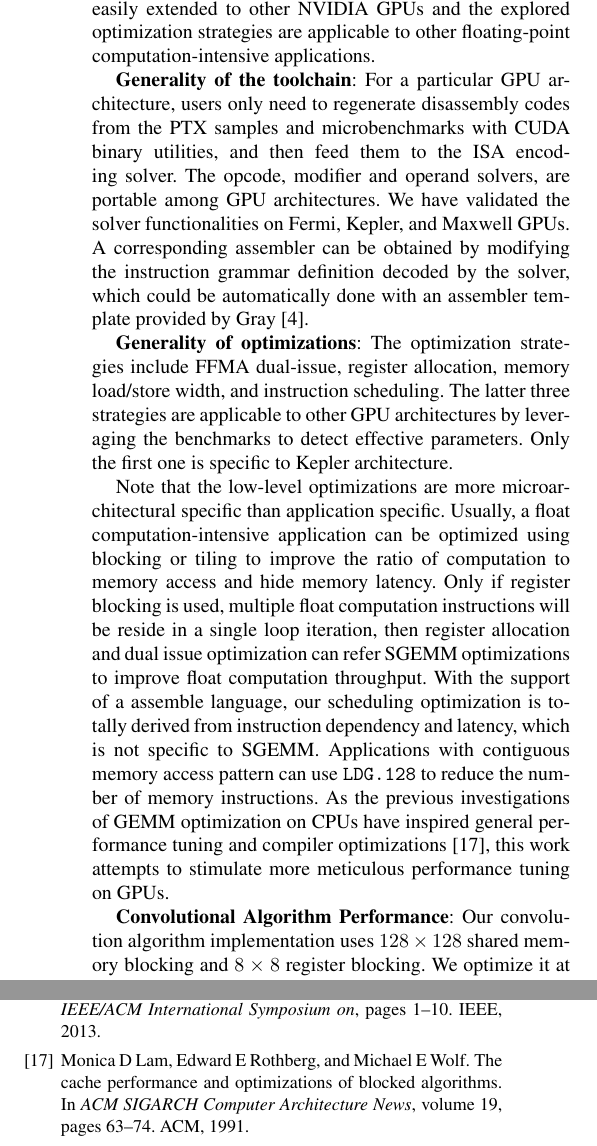
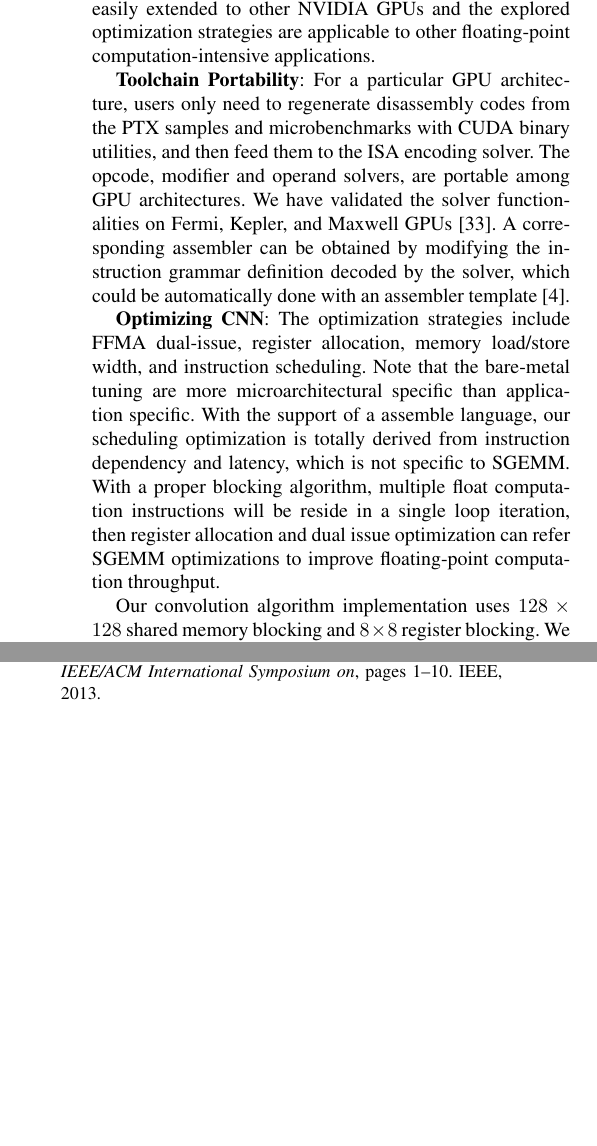
Before and after one commit to fruitfly1026/SGEMM, a LaTeX paper (sgemm.tex, which reads text/discuss.tex): two parts of the columns of pages 12 and 13 of 14, joined at a grey line, cut so that both start at the same text, the shorter picture padded with empty space. Compiled offline with pdfLaTeX; a missing font is replaced by an installed copy or a similar font.

Commit message:
polish generality section

```diff
--- a/text/discuss.tex
+++ b/text/discuss.tex
@@ -4,43 +4,15 @@
 % as depicted in Figure~\ref{fig:workflow}
 Although this paper examines the methodology on GPU Kepler architecture and shows its performance optimizations for SGEMM, we claim that the developed toolchain can be easily extended to other NVIDIA GPUs and the explored optimization strategies are applicable to other floating-point computation-intensive applications.
 
-{\em {\bf Generality of the toolchain}}: For a particular GPU architecture, users only need to regenerate disassembly codes from the PTX samples and microbenchmarks with CUDA binary utilities, and then feed them to the ISA encoding solver.
+{\em {\bf Toolchain Portability}}: For a particular GPU architecture, users only need to regenerate disassembly codes from the PTX samples and microbenchmarks with CUDA binary utilities, and then feed them to the ISA encoding solver.
 The opcode, modifier and operand solvers, are portable among GPU architectures.
-We have validated the solver functionalities on Fermi, Kepler, and Maxwell GPUs.
-A corresponding assembler can be obtained by modifying the instruction grammar definition decoded by the solver, which could be automatically done with an assembler template provided by Gray~\cite{baldassin2005extending}.
+We have validated the solver functionalities on Fermi, Kepler, and Maxwell GPUs~\cite{artifact}.
+A corresponding assembler can be obtained by modifying the instruction grammar definition decoded by the solver, which could be automatically done with an assembler template~\cite{baldassin2005extending}.
 
-{\em {\bf Generality of optimizations}}: The optimization strategies include
+{\em {\bf Optimizing CNN}}: The optimization strategies include
 FFMA dual-issue, register allocation, memory load/store width, and instruction
-scheduling. The latter three strategies are applicable to other GPU
-architectures by leveraging the benchmarks to detect effective parameters.
-Only the first one is specific to Kepler architecture.
+scheduling. Note that the bare-metal tuning are more microarchitectural specific than application specific. With the support of a assemble language, our scheduling optimization is totally derived from instruction dependency and latency, which is not specific to SGEMM. With a proper blocking algorithm, multiple float computation instructions will be reside in a single loop iteration, then register allocation and dual issue optimization can refer SGEMM optimizations to improve floating-point computation throughput.
 
-
-Note that the low-level optimizations are more microarchitectural specific than application specific.
-Usually, a float computation-intensive application can be optimized using
-blocking or tiling to improve the ratio of computation to memory access and hide memory latency.
-Only if register blocking is used, multiple float computation instructions will be reside in a single loop iteration, then register allocation and dual issue optimization can refer SGEMM optimizations to improve float computation throughput.
-With the support of a assemble language, our scheduling optimization is totally derived from instruction dependency and latency, which is not specific to SGEMM.
-Applications with contiguous memory access pattern can use {\tt LDG.128} to reduce the number of memory instructions.
-%\jli{deleted, because this is specific to Kelper: ``{\tt LDS.64} achieves best bandwidth on Kepler due to 8 bytes per shared memory bank.'' }
-%We also vertified these two memory instruction achieve best for convolution algorithm.
-As the previous investigations of GEMM optimization on CPUs have inspired
-general performance tuning and compiler optimizations~\cite{lam1991cache}, this work attempts to stimulate more meticulous performance tuning on GPUs.
-%Although we use a exhaust search method to search the optimal scheduling, we
-%argue that the idea may be applicable to general optimizations
-%because small piece of code often occupy most of the
-%execution time in a lot of scientific and engineering applications.
-%As an alternative way, auto-tuning techniques~\cite{}
-%can be taken to find a better scheduling order.
-%For another floating-point intensive algorithm like convolution in deep learning applications, the FFMA throughput can be improved by eliminating register bank conflicts and activating dual issue. Then non-FFMA instructions are carefully scheduled without affecting the FFMA throughput.
-
-{\em {\bf Convolutional Algorithm Performance}}:
-%\jli{give one more sentence for convolutional algorithms}
-%We optimize a convolution algorithm at assembly level using the method described in Section~\ref{sec:optimization}.
-%Our convolution algorithm uses $128\times128$ shared memory blocking and $8\times8$ register blocking.
-%Three popular convolutional neural networks, Alexnet~\cite{krizhevsky2012imagenet}, Vgg~\cite{simonyan2014very} and Overfeat~\cite{sermanet2013overfeat}, are tested
-%We refer interested readers to these papers for detailed network configurations.
-% The configuration of each convolutional layer can be found in corresponding papers.
 Our convolution algorithm implementation uses $128\times128$ shared memory blocking and
 $8\times8$ register blocking. We optimize it at assembly-level by using the method describe in section~\ref{sec:optimization}.
 %The configuration of each layer can be found
```
